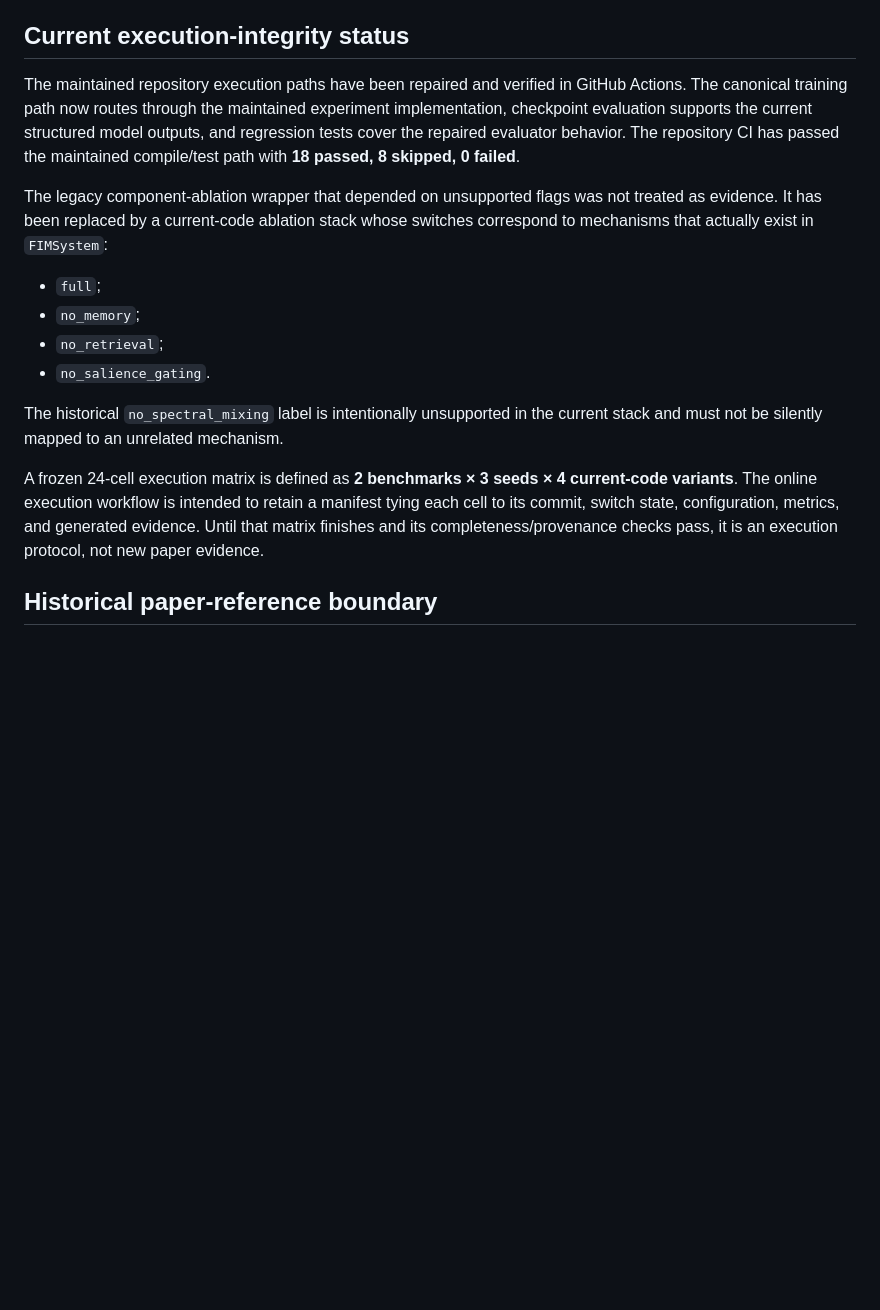
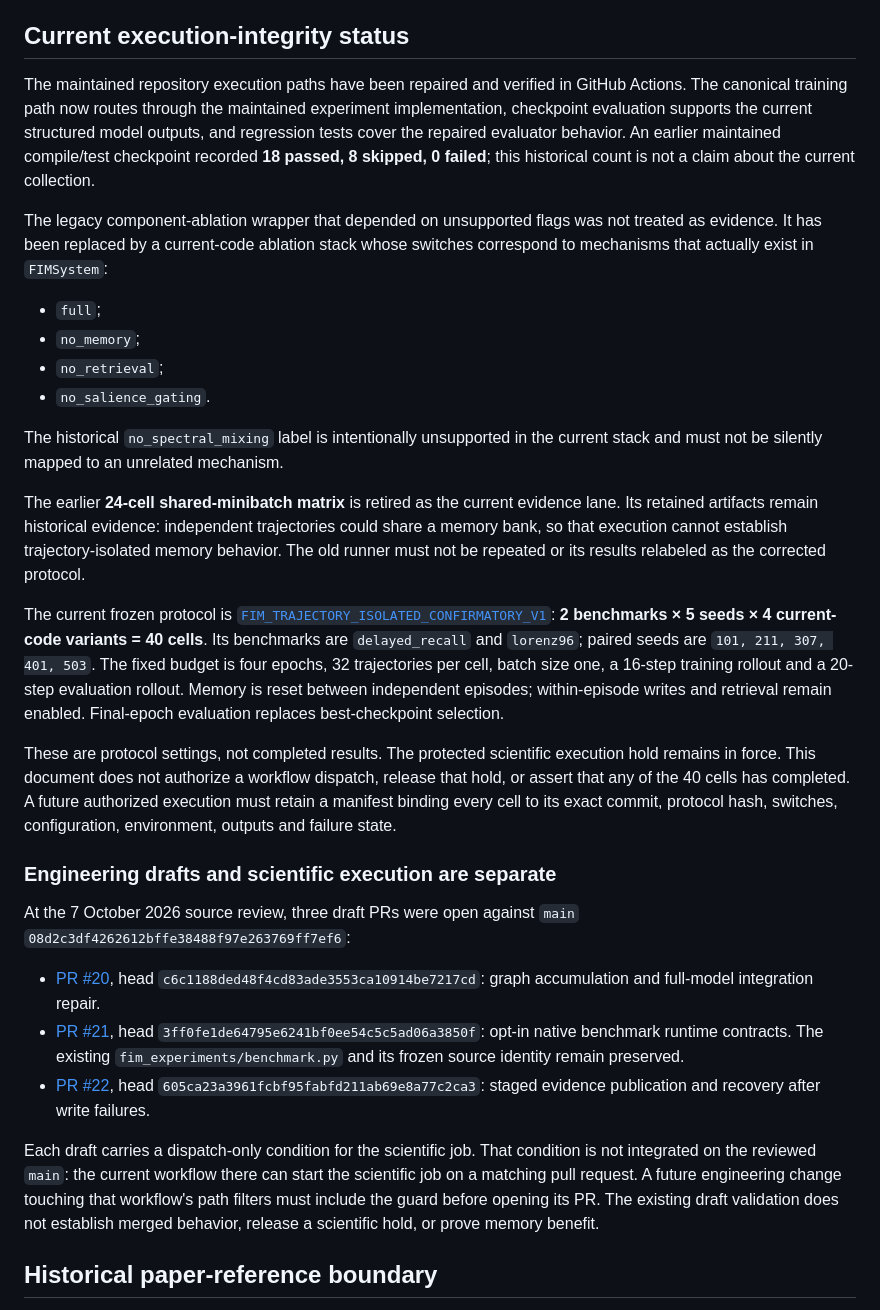
Before and after one commit to THE-BU1LD/Fabric-Induced-Memory, a Markdown page: RESEARCH_TRUTH.md, the part around one of its changes. Drawn GitHub-style; blank space fills up the shorter version.

Commit message:
docs: align research truth with held 40-cell trajectory protocol

```diff
--- a/RESEARCH_TRUTH.md
+++ b/RESEARCH_TRUTH.md
@@ -25,7 +25,7 @@ On this artifact, FIM is competitive but is not the best model by rollout MSE. D
 
 ## Current execution-integrity status
 
-The maintained repository execution paths have been repaired and verified in GitHub Actions. The canonical training path now routes through the maintained experiment implementation, checkpoint evaluation supports the current structured model outputs, and regression tests cover the repaired evaluator behavior. The repository CI has passed the maintained compile/test path with **18 passed, 8 skipped, 0 failed**.
+The maintained repository execution paths have been repaired and verified in GitHub Actions. The canonical training path now routes through the maintained experiment implementation, checkpoint evaluation supports the current structured model outputs, and regression tests cover the repaired evaluator behavior. An earlier maintained compile/test checkpoint recorded **18 passed, 8 skipped, 0 failed**; this historical count is not a claim about the current collection.
 
 The legacy component-ablation wrapper that depended on unsupported flags was not treated as evidence. It has been replaced by a current-code ablation stack whose switches correspond to mechanisms that actually exist in `FIMSystem`:
 
@@ -36,7 +36,21 @@ The legacy component-ablation wrapper that depended on unsupported flags was not
 
 The historical `no_spectral_mixing` label is intentionally unsupported in the current stack and must not be silently mapped to an unrelated mechanism.
 
-A frozen 24-cell execution matrix is defined as **2 benchmarks × 3 seeds × 4 current-code variants**. The online execution workflow is intended to retain a manifest tying each cell to its commit, switch state, configuration, metrics, and generated evidence. Until that matrix finishes and its completeness/provenance checks pass, it is an execution protocol, not new paper evidence.
+The earlier **24-cell shared-minibatch matrix** is retired as the current evidence lane. Its retained artifacts remain historical evidence: independent trajectories could share a memory bank, so that execution cannot establish trajectory-isolated memory behavior. The old runner must not be repeated or its results relabeled as the corrected protocol.
+
+The current frozen protocol is [`FIM_TRAJECTORY_ISOLATED_CONFIRMATORY_V1`](research/protocols/FIM_TRAJECTORY_ISOLATED_CONFIRMATORY_V1.md): **2 benchmarks × 5 seeds × 4 current-code variants = 40 cells**. Its benchmarks are `delayed_recall` and `lorenz96`; paired seeds are `101, 211, 307, 401, 503`. The fixed budget is four epochs, 32 trajectories per cell, batch size one, a 16-step training rollout and a 20-step evaluation rollout. Memory is reset between independent episodes; within-episode writes and retrieval remain enabled. Final-epoch evaluation replaces best-checkpoint selection.
+
+These are protocol settings, not completed results. The protected scientific execution hold remains in force. This document does not authorize a workflow dispatch, release that hold, or assert that any of the 40 cells has completed. A future authorized execution must retain a manifest binding every cell to its exact commit, protocol hash, switches, configuration, environment, outputs and failure state.
+
+### Engineering drafts and scientific execution are separate
+
+At the 7 October 2026 source review, three draft PRs were open against `main` `08d2c3df4262612bffe38488f97e263769ff7ef6`:
+
+- [PR #20](https://github.com/THE-BU1LD/Fabric-Induced-Memory/pull/20), head `c6c1188ded48f4cd83ade3553ca10914be7217cd`: graph accumulation and full-model integration repair.
+- [PR #21](https://github.com/THE-BU1LD/Fabric-Induced-Memory/pull/21), head `3ff0fe1de64795e6241bf0ee54c5c5ad06a3850f`: opt-in native benchmark runtime contracts. The existing `fim_experiments/benchmark.py` and its frozen source identity remain preserved.
+- [PR #22](https://github.com/THE-BU1LD/Fabric-Induced-Memory/pull/22), head `605ca23a3961fcbf95fabfd211ab69e8a77c2ca3`: staged evidence publication and recovery after write failures.
+
+Each draft carries a dispatch-only condition for the scientific job. That condition is not integrated on the reviewed `main`: the current workflow there can start the scientific job on a matching pull request. A future engineering change touching that workflow's path filters must include the guard before opening its PR. The existing draft validation does not establish merged behavior, release a scientific hold, or prove memory benefit.
 
 ## Historical paper-reference boundary
 
```
Also changed, not shown: other parts of RESEARCH_TRUTH.md (+5 -5 lines).
